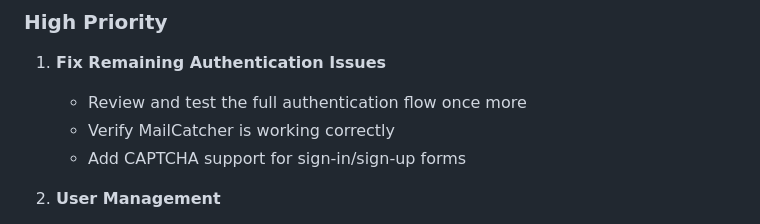
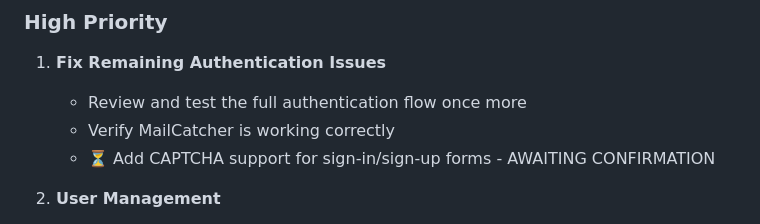
Before and after one commit to mengiefen/go3, a Markdown page: docs/next_day_tasks_reminder.md, the part around the change. Rendered like a GitHub page.

```diff
--- a/docs/next_day_tasks_reminder.md
+++ b/docs/next_day_tasks_reminder.md
@@ -21,7 +21,7 @@
 
    - Review and test the full authentication flow once more
    - Verify MailCatcher is working correctly
-   - Add CAPTCHA support for sign-in/sign-up forms
+   - ⏳ Add CAPTCHA support for sign-in/sign-up forms - AWAITING CONFIRMATION
 
 2. **User Management**
 
```
Also changed, not shown: docs/TaskList.md (+36 -1 lines).
